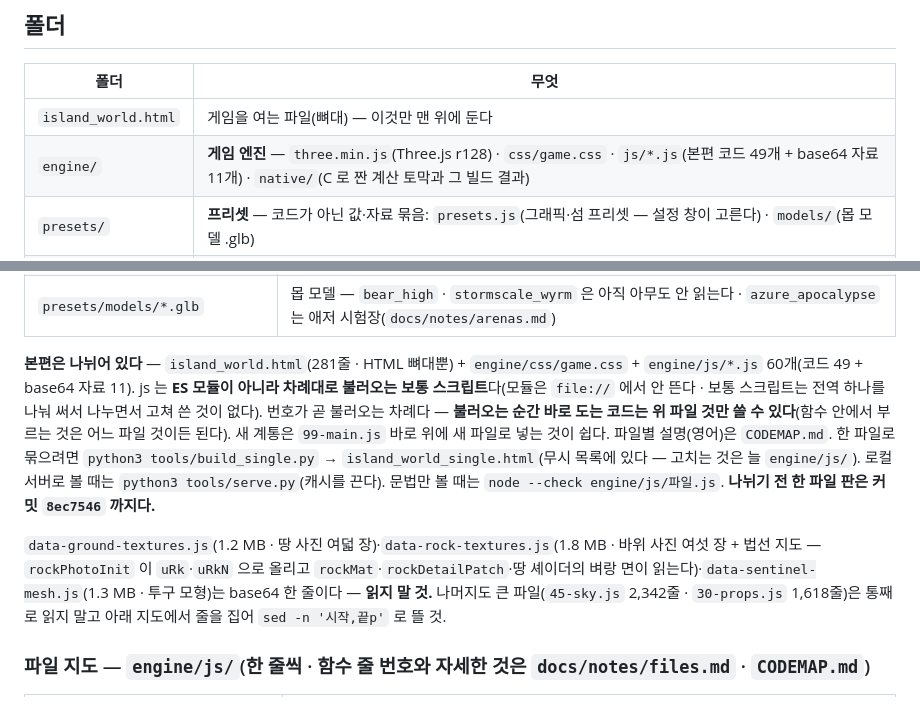
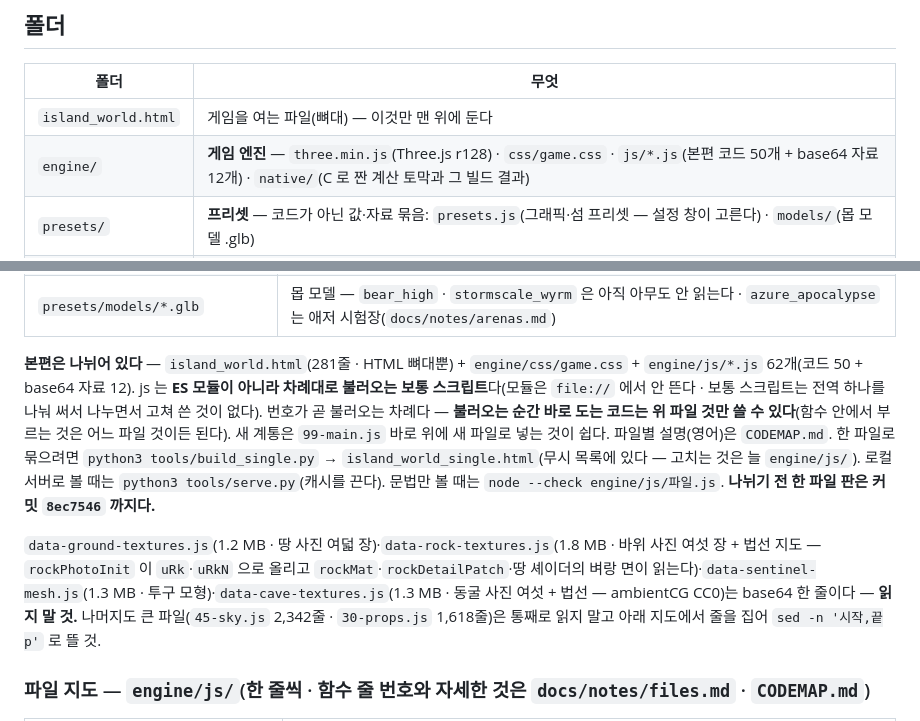
Before and after one commit to KJH-code/castaway, a Markdown page: CLAUDE.md, 2 parts joined by grey strips. Rendered like a GitHub page.

Commit message:
문서 — 본편 js 파일 수(62 · 코드 50 + 자료 12)와 동굴 사진 자료 파일
Co-Authored-By: Claude Opus 5.5 <noreply@anthropic.com>
Claude-Session: https://claude.ai/code/session_011kN6Qaz7aaHmLC66iRXEY4

```diff
--- a/CLAUDE.md
+++ b/CLAUDE.md
@@ -17,7 +17,7 @@
 | 폴더 | 무엇 |
 |---|---|
 | `island_world.html` | 게임을 여는 파일(뼈대) — 이것만 맨 위에 둔다 |
-| `engine/` | **게임 엔진** — `three.min.js`(Three.js r128) · `css/game.css` · `js/*.js`(본편 코드 49개 + base64 자료 11개) · `native/`(C 로 짠 계산 토막과 그 빌드 결과) |
+| `engine/` | **게임 엔진** — `three.min.js`(Three.js r128) · `css/game.css` · `js/*.js`(본편 코드 50개 + base64 자료 12개) · `native/`(C 로 짠 계산 토막과 그 빌드 결과) |
 | `presets/` | **프리셋** — 코드가 아닌 값·자료 묶음: `presets.js`(그래픽·섬 프리셋 — 설정 창이 고른다) · `models/`(몹 모델 .glb) |
 | `beta/` | **베타 시험장** — `*_arena.html`(전투·구름·농성 시험장) · `build_sandbox.html` · `_v.html`. 본편과 따로 뜨는 한 파일짜리들이다 |
 | `env/` | **가상 환경** — 빌드에만 쓰는 도구(C 컴파일러 · 파이썬 가상 환경)를 받는 스크립트. 받아 온 것 자체는 레포에 안 담는다(`env/README.md`) |
@@ -64,7 +64,7 @@ python -m http.server 5173
 | `docs/notes/*.md` | **계통별 노트** — 무엇을 왜 그렇게 짰나 · 잰 값 · 같이 고칠 짝(아래 '계통별 노트') |
 | `presets/models/*.glb` | 몹 모델 — `bear_high` · `stormscale_wyrm` 은 아직 아무도 안 읽는다 · `azure_apocalypse` 는 애저 시험장(`docs/notes/arenas.md`) |
 
-**본편은 나뉘어 있다** — `island_world.html`(281줄 · HTML 뼈대뿐) + `engine/css/game.css` + `engine/js/*.js` 60개(코드 49 + base64 자료 11).
+**본편은 나뉘어 있다** — `island_world.html`(281줄 · HTML 뼈대뿐) + `engine/css/game.css` + `engine/js/*.js` 62개(코드 50 + base64 자료 12).
 js 는 **ES 모듈이 아니라 차례대로 불러오는 보통 스크립트**다(모듈은 `file://` 에서 안 뜬다 · 보통 스크립트는 전역 하나를 나눠 써서
 나누면서 고쳐 쓴 것이 없다). 번호가 곧 불러오는 차례다 — **불러오는 순간 바로 도는 코드는 위 파일 것만 쓸 수 있다**(함수 안에서
 부르는 것은 어느 파일 것이든 된다). 새 계통은 `99-main.js` 바로 위에 새 파일로 넣는 것이 쉽다. 파일별 설명(영어)은 `CODEMAP.md`.
@@ -72,7 +72,7 @@ js 는 **ES 모듈이 아니라 차례대로 불러오는 보통 스크립트**
 로컬 서버로 볼 때는 `python3 tools/serve.py`(캐시를 끈다). 문법만 볼 때는 `node --check engine/js/파일.js`.
 **나뉘기 전 한 파일 판은 커밋 `8ec7546` 까지다.**
 
-`data-ground-textures.js`(1.2 MB · 땅 사진 여덟 장)·`data-rock-textures.js`(1.8 MB · 바위 사진 여섯 장 + 법선 지도 — `rockPhotoInit` 이 `uRk`·`uRkN` 으로 올리고 `rockMat`·`rockDetailPatch`·땅 셰이더의 벼랑 면이 읽는다)·`data-sentinel-mesh.js`(1.3 MB · 투구 모형)는 base64 한 줄이다 — **읽지 말 것.**
+`data-ground-textures.js`(1.2 MB · 땅 사진 여덟 장)·`data-rock-textures.js`(1.8 MB · 바위 사진 여섯 장 + 법선 지도 — `rockPhotoInit` 이 `uRk`·`uRkN` 으로 올리고 `rockMat`·`rockDetailPatch`·땅 셰이더의 벼랑 면이 읽는다)·`data-sentinel-mesh.js`(1.3 MB · 투구 모형)·`data-cave-textures.js`(1.3 MB · 동굴 사진 여섯 + 법선 — ambientCG CC0)는 base64 한 줄이다 — **읽지 말 것.**
 나머지도 큰 파일(`45-sky.js` 2,342줄 · `30-props.js` 1,618줄)은 통째로 읽지 말고 아래 지도에서 줄을 집어 `sed -n '시작,끝p'` 로 뜰 것.
 
 ### 파일 지도 — `engine/js/`(한 줄씩 · 함수 줄 번호와 자세한 것은 `docs/notes/files.md` · `CODEMAP.md`)
```
Also changed, not shown: other parts of CLAUDE.md (+1 -1 lines).
